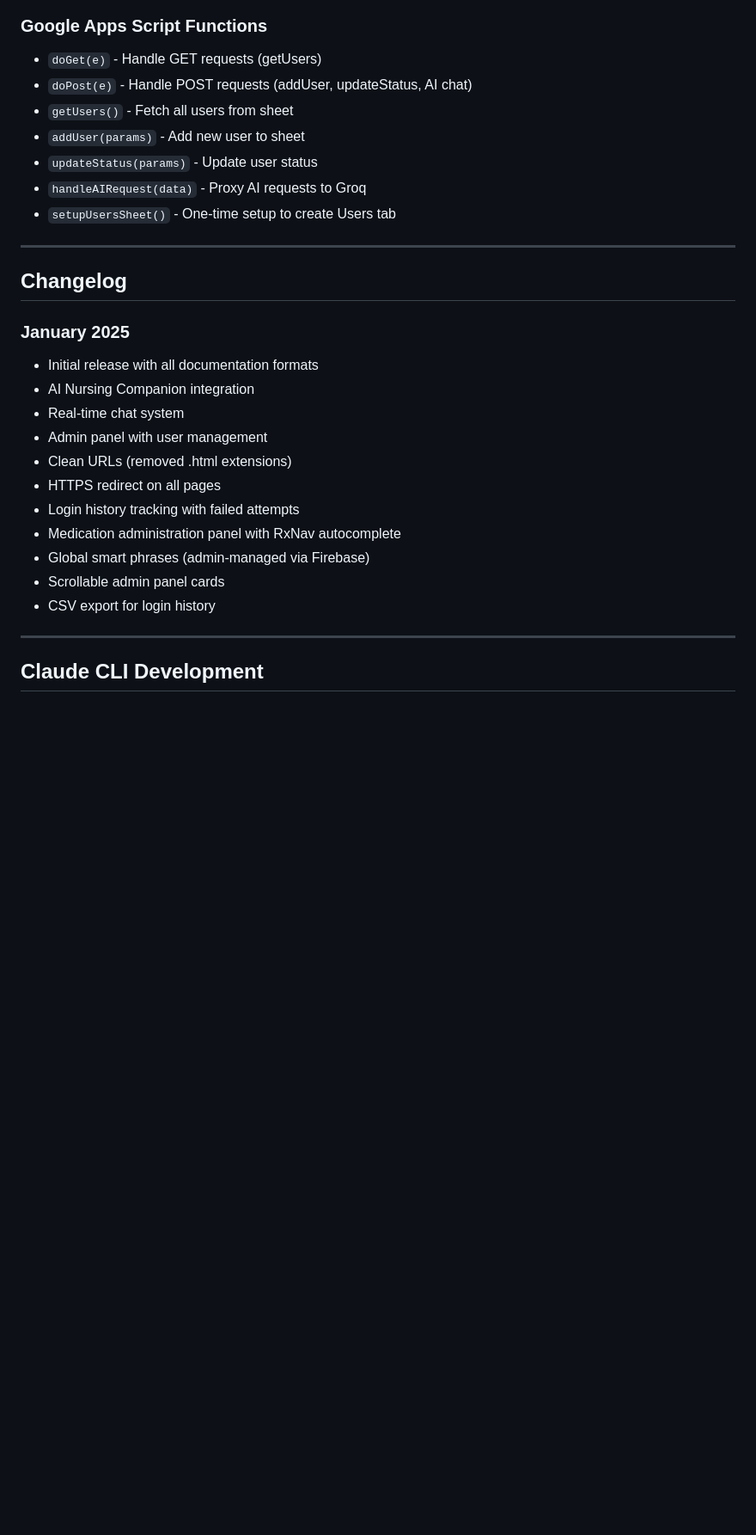
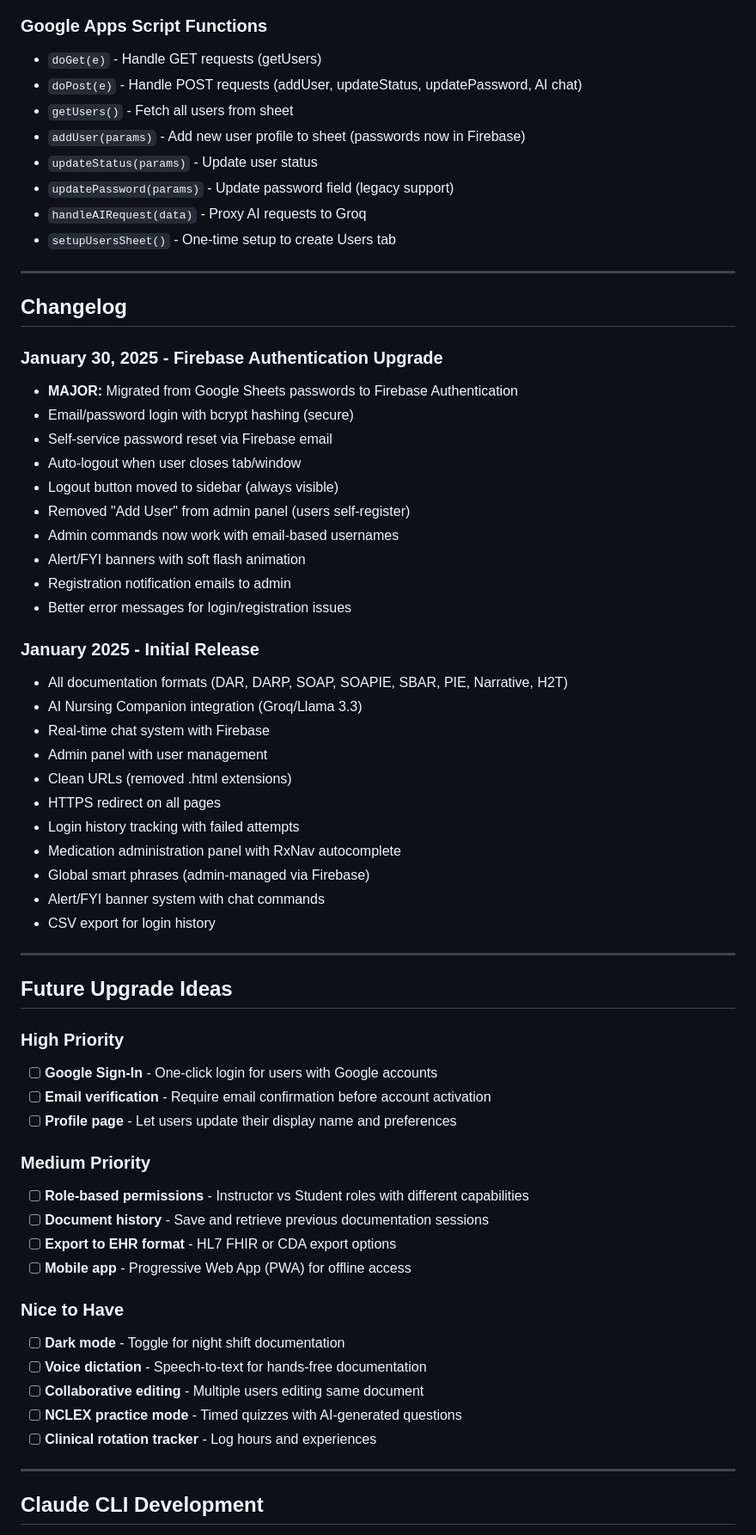
Before and after one commit to ckholden/bendbsn, a Markdown page: README.md, the part around one of its changes. Shown at 86% size. GitHub-like rendering; blank space fills up the shorter version.

```diff
--- a/README.md
+++ b/README.md
@@ -233,10 +249,11 @@ bendbsn/
 
 ### Google Apps Script Functions
 - `doGet(e)` - Handle GET requests (getUsers)
-- `doPost(e)` - Handle POST requests (addUser, updateStatus, AI chat)
+- `doPost(e)` - Handle POST requests (addUser, updateStatus, updatePassword, AI chat)
 - `getUsers()` - Fetch all users from sheet
-- `addUser(params)` - Add new user to sheet
+- `addUser(params)` - Add new user profile to sheet (passwords now in Firebase)
 - `updateStatus(params)` - Update user status
+- `updatePassword(params)` - Update password field (legacy support)
 - `handleAIRequest(data)` - Proxy AI requests to Groq
 - `setupUsersSheet()` - One-time setup to create Users tab
 
@@ -244,18 +261,52 @@ bendbsn/
 
 ## Changelog
 
-### January 2025
-- Initial release with all documentation formats
-- AI Nursing Companion integration
-- Real-time chat system
+### January 30, 2025 - Firebase Authentication Upgrade
+- **MAJOR:** Migrated from Google Sheets passwords to Firebase Authentication
+- Email/password login with bcrypt hashing (secure)
+- Self-service password reset via Firebase email
+- Auto-logout when user closes tab/window
+- Logout button moved to sidebar (always visible)
+- Removed "Add User" from admin panel (users self-register)
+- Admin commands now work with email-based usernames
+- Alert/FYI banners with soft flash animation
+- Registration notification emails to admin
+- Better error messages for login/registration issues
+
+### January 2025 - Initial Release
+- All documentation formats (DAR, DARP, SOAP, SOAPIE, SBAR, PIE, Narrative, H2T)
+- AI Nursing Companion integration (Groq/Llama 3.3)
+- Real-time chat system with Firebase
 - Admin panel with user management
 - Clean URLs (removed .html extensions)
 - HTTPS redirect on all pages
 - Login history tracking with failed attempts
 - Medication administration panel with RxNav autocomplete
 - Global smart phrases (admin-managed via Firebase)
-- Scrollable admin panel cards
+- Alert/FYI banner system with chat commands
 - CSV export for login history
+
+---
+
+## Future Upgrade Ideas
+
+### High Priority
+- [ ] **Google Sign-In** - One-click login for users with Google accounts
+- [ ] **Email verification** - Require email confirmation before account activation
+- [ ] **Profile page** - Let users update their display name and preferences
+
+### Medium Priority
+- [ ] **Role-based permissions** - Instructor vs Student roles with different capabilities
+- [ ] **Document history** - Save and retrieve previous documentation sessions
+- [ ] **Export to EHR format** - HL7 FHIR or CDA export options
+- [ ] **Mobile app** - Progressive Web App (PWA) for offline access
+
+### Nice to Have
+- [ ] **Dark mode** - Toggle for night shift documentation
+- [ ] **Voice dictation** - Speech-to-text for hands-free documentation
+- [ ] **Collaborative editing** - Multiple users editing same document
+- [ ] **NCLEX practice mode** - Timed quizzes with AI-generated questions
+- [ ] **Clinical rotation tracker** - Log hours and experiences
 
 ---
 
```
Also changed, not shown: other parts of README.md (+36 -20 lines).
